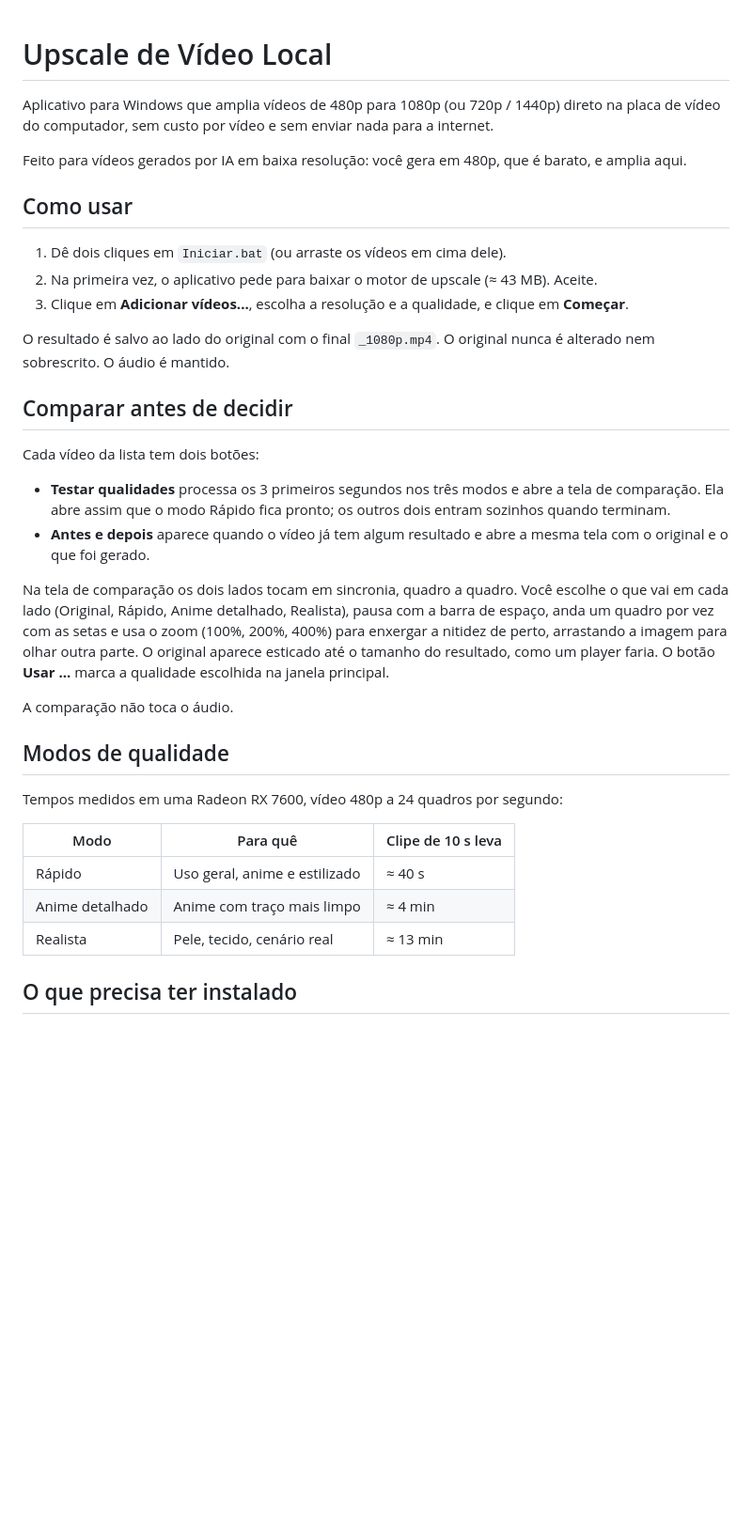
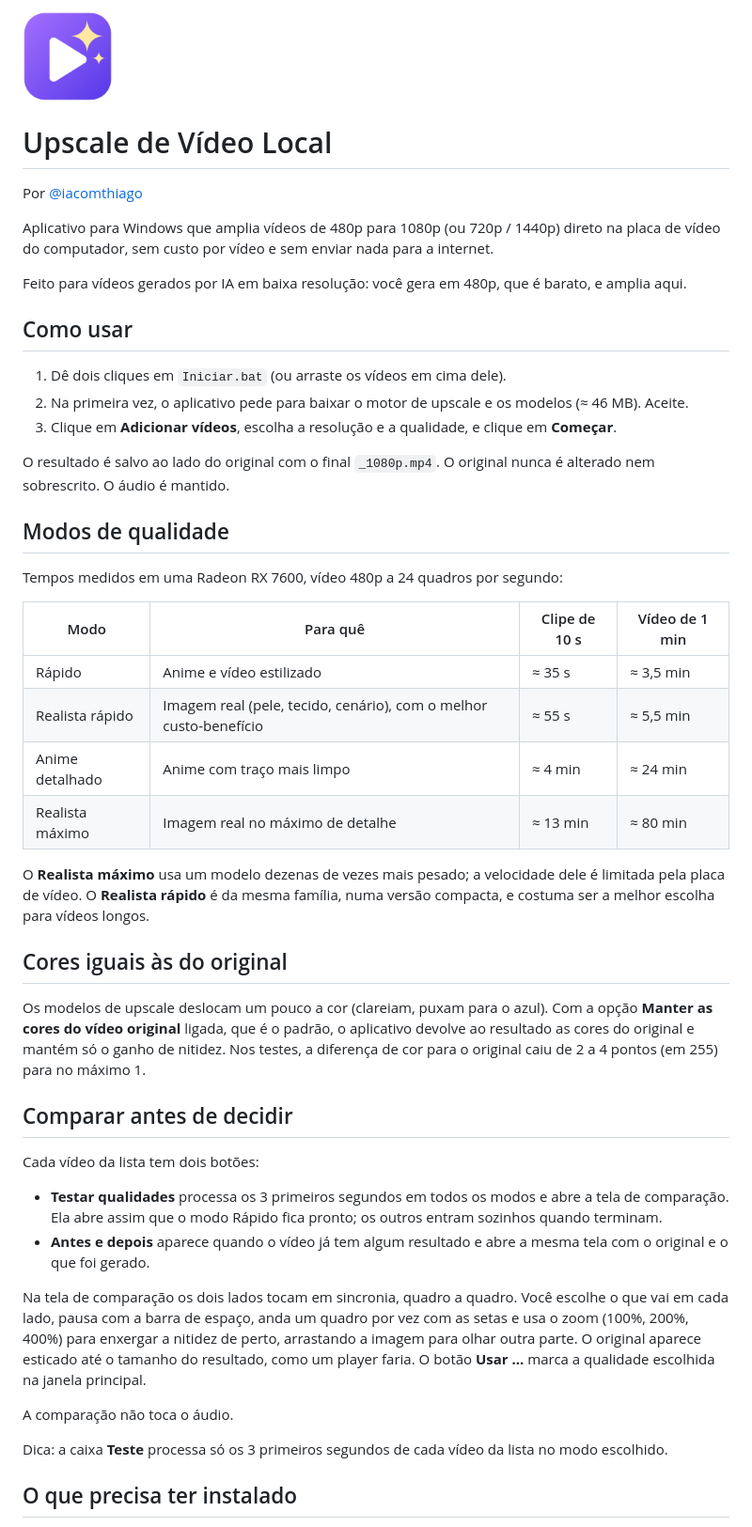
Before and after one commit to iacomthiago/upscale-video-local, a Markdown page: README.md, the part around one of its changes. Shown at 94% size. GitHub-like rendering; pictures changed too: icone/icone_256.png (added); blank space fills up the shorter version.

```diff
--- a/README.md
+++ b/README.md
@@ -1,4 +1,8 @@
+<img src="icone/icone_256.png" width="96" alt="Ícone do Upscale de Vídeo">
+
 # Upscale de Vídeo Local
+
+Por [@iacomthiago](https://github.com/iacomthiago)
 
 Aplicativo para Windows que amplia vídeos de 480p para 1080p (ou 720p / 1440p) direto na placa de vídeo do computador, sem custo por vídeo e sem enviar nada para a internet.
 
@@ -7,31 +11,40 @@ Feito para vídeos gerados por IA em baixa resolução: você gera em 480p, que
 ## Como usar
 
 1. Dê dois cliques em `Iniciar.bat` (ou arraste os vídeos em cima dele).
-2. Na primeira vez, o aplicativo pede para baixar o motor de upscale (≈ 43 MB). Aceite.
-3. Clique em **Adicionar vídeos...**, escolha a resolução e a qualidade, e clique em **Começar**.
+2. Na primeira vez, o aplicativo pede para baixar o motor de upscale e os modelos (≈ 46 MB). Aceite.
+3. Clique em **Adicionar vídeos**, escolha a resolução e a qualidade, e clique em **Começar**.
 
 O resultado é salvo ao lado do original com o final `_1080p.mp4`. O original nunca é alterado nem sobrescrito. O áudio é mantido.
+
+## Modos de qualidade
+
+Tempos medidos em uma Radeon RX 7600, vídeo 480p a 24 quadros por segundo:
+
+| Modo | Para quê | Clipe de 10 s | Vídeo de 1 min |
+|---|---|---|---|
+| Rápido | Anime e vídeo estilizado | ≈ 35 s | ≈ 3,5 min |
+| Realista rápido | Imagem real (pele, tecido, cenário), com o melhor custo-benefício | ≈ 55 s | ≈ 5,5 min |
+| Anime detalhado | Anime com traço mais limpo | ≈ 4 min | ≈ 24 min |
+| Realista máximo | Imagem real no máximo de detalhe | ≈ 13 min | ≈ 80 min |
+
+O **Realista máximo** usa um modelo dezenas de vezes mais pesado; a velocidade dele é limitada pela placa de vídeo. O **Realista rápido** é da mesma família, numa versão compacta, e costuma ser a melhor escolha para vídeos longos.
+
+## Cores iguais às do original
+
+Os modelos de upscale deslocam um pouco a cor (clareiam, puxam para o azul). Com a opção **Manter as cores do vídeo original** ligada, que é o padrão, o aplicativo devolve ao resultado as cores do original e mantém só o ganho de nitidez. Nos testes, a diferença de cor para o original caiu de 2 a 4 pontos (em 255) para no máximo 1.
 
 ## Comparar antes de decidir
 
 Cada vídeo da lista tem dois botões:
 
-- **Testar qualidades** processa os 3 primeiros segundos nos três modos e abre a tela de comparação. Ela abre assim que o modo Rápido fica pronto; os outros dois entram sozinhos quando terminam.
+- **Testar qualidades** processa os 3 primeiros segundos em todos os modos e abre a tela de comparação. Ela abre assim que o modo Rápido fica pronto; os outros entram sozinhos quando terminam.
 - **Antes e depois** aparece quando o vídeo já tem algum resultado e abre a mesma tela com o original e o que foi gerado.
 
-Na tela de comparação os dois lados tocam em sincronia, quadro a quadro. Você escolhe o que vai em cada lado (Original, Rápido, Anime detalhado, Realista), pausa com a barra de espaço, anda um quadro por vez com as setas e usa o zoom (100%, 200%, 400%) para enxergar a nitidez de perto, arrastando a imagem para olhar outra parte. O original aparece esticado até o tamanho do resultado, como um player faria. O botão **Usar ...** marca a qualidade escolhida na janela principal.
+Na tela de comparação os dois lados tocam em sincronia, quadro a quadro. Você escolhe o que vai em cada lado, pausa com a barra de espaço, anda um quadro por vez com as setas e usa o zoom (100%, 200%, 400%) para enxergar a nitidez de perto, arrastando a imagem para olhar outra parte. O original aparece esticado até o tamanho do resultado, como um player faria. O botão **Usar ...** marca a qualidade escolhida na janela principal.
 
 A comparação não toca o áudio.
 
-## Modos de qualidade
-
-Tempos medidos em uma Radeon RX 7600, vídeo 480p a 24 quadros por segundo:
-
-| Modo | Para quê | Clipe de 10 s leva |
-|---|---|---|
-| Rápido | Uso geral, anime e estilizado | ≈ 40 s |
-| Anime detalhado | Anime com traço mais limpo | ≈ 4 min |
-| Realista | Pele, tecido, cenário real | ≈ 13 min |
+Dica: a caixa **Teste** processa só os 3 primeiros segundos de cada vídeo da lista no modo escolhido.
 
 ## O que precisa ter instalado
 
```
Also changed, not shown: other parts of README.md (+15 -7 lines), icone/icone_16.png (added), icone/icone_32.png (added), icone/icone_48.png (added), 5 other files.
